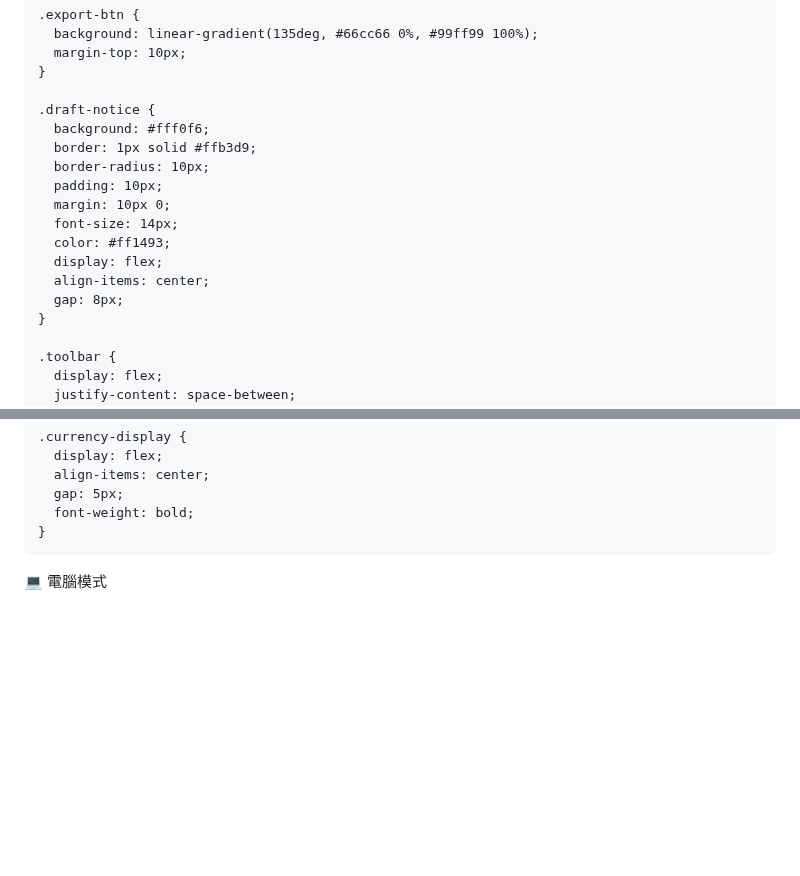
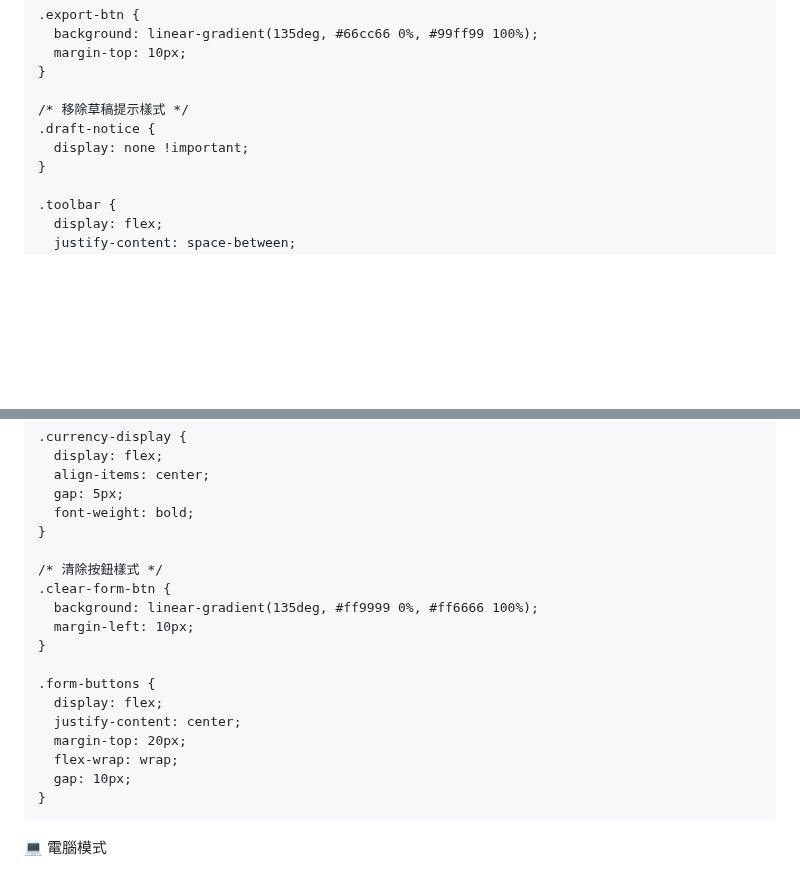
Before and after one commit to s311181-cell/120, a Markdown page: README.md, 2 parts joined by grey strips. GitHub-like rendering; blank space fills up the shorter version.

```diff
--- a/README.md
+++ b/README.md
@@ -461,17 +461,9 @@
       margin-top: 10px;
     }
 
+    /* 移除草稿提示樣式 */
     .draft-notice {
-      background: #fff0f6;
-      border: 1px solid #ffb3d9;
-      border-radius: 10px;
-      padding: 10px;
-      margin: 10px 0;
-      font-size: 14px;
-      color: #ff1493;
-      display: flex;
-      align-items: center;
-      gap: 8px;
+      display: none !important;
     }
 
     .toolbar {
@@ -516,6 +508,20 @@
       align-items: center;
       gap: 5px;
       font-weight: bold;
+    }
+
+    /* 清除按鈕樣式 */
+    .clear-form-btn {
+      background: linear-gradient(135deg, #ff9999 0%, #ff6666 100%);
+      margin-left: 10px;
+    }
+
+    .form-buttons {
+      display: flex;
+      justify-content: center;
+      margin-top: 20px;
+      flex-wrap: wrap;
+      gap: 10px;
     }
   </style>
 </head>
```
Also changed, not shown: other parts of README.md (+35 -157 lines).
